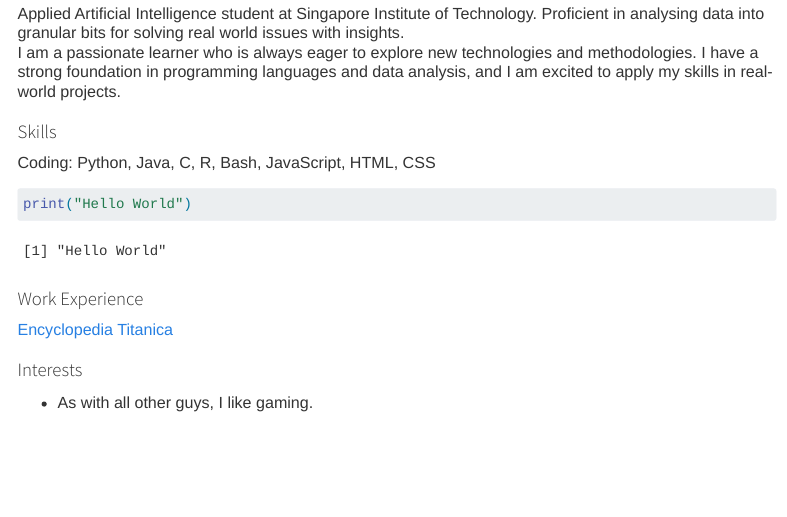
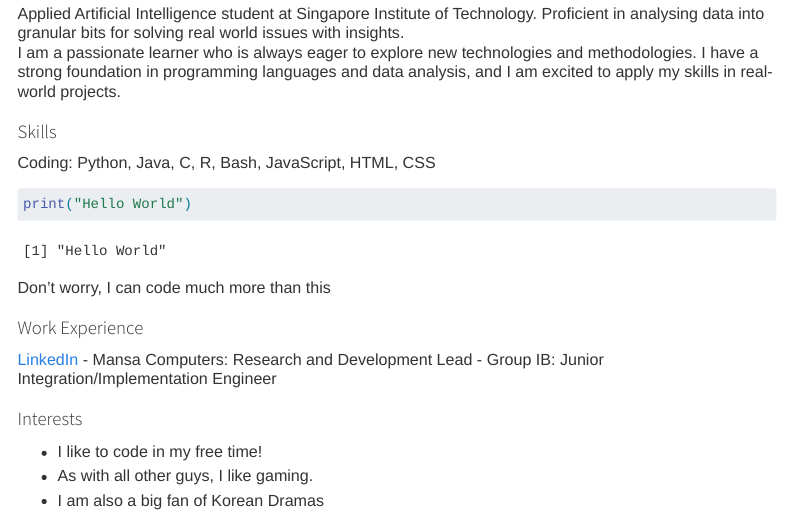
Before and after one commit to KaiJie2/kaijie2.github.io, a Quarto document (index.qmd): the page in a window 1100 px wide, from 110 px down. Rendered offline with R 4.5, knitr and Pandoc in place of Quarto, with nearby package versions; menus at the side of the page are left out.

Commit message:
Third Commit

````diff
--- a/index.qmd
+++ b/index.qmd
@@ -11,9 +11,14 @@ Coding: Python, Java, C, R, Bash, JavaScript, HTML, CSS
 ```{r}
 print("Hello World")
 ```
+Don't worry, I can code much more than this
 
 ### Work Experience
-[Encyclopedia Titanica](https://www.linkedin.com/in/ng-kaijie/){target="_blank"}
+[LinkedIn](https://www.linkedin.com/in/ng-kaijie/){target="_blank"}
+- Mansa Computers: Research and Development Lead
+- Group IB: Junior Integration/Implementation Engineer
 
 ### Interests
+- I like to code in my free time! \
 - As with all other guys, I like gaming. \
+- I am also a big fan of Korean Dramas \
````
Also changed, not shown: about.qmd (+2 -2 lines), reflection.qmd (+1 -1 lines).
